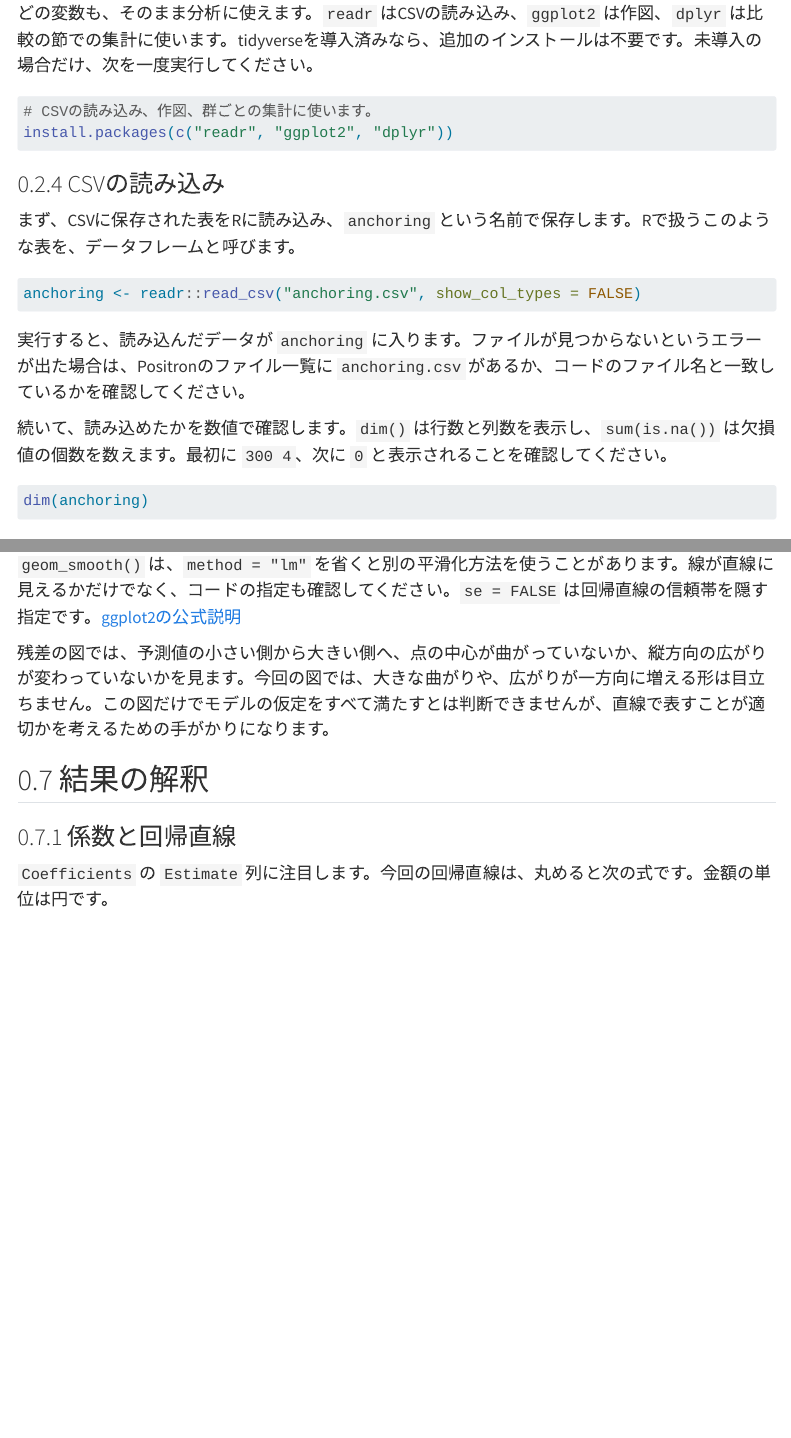
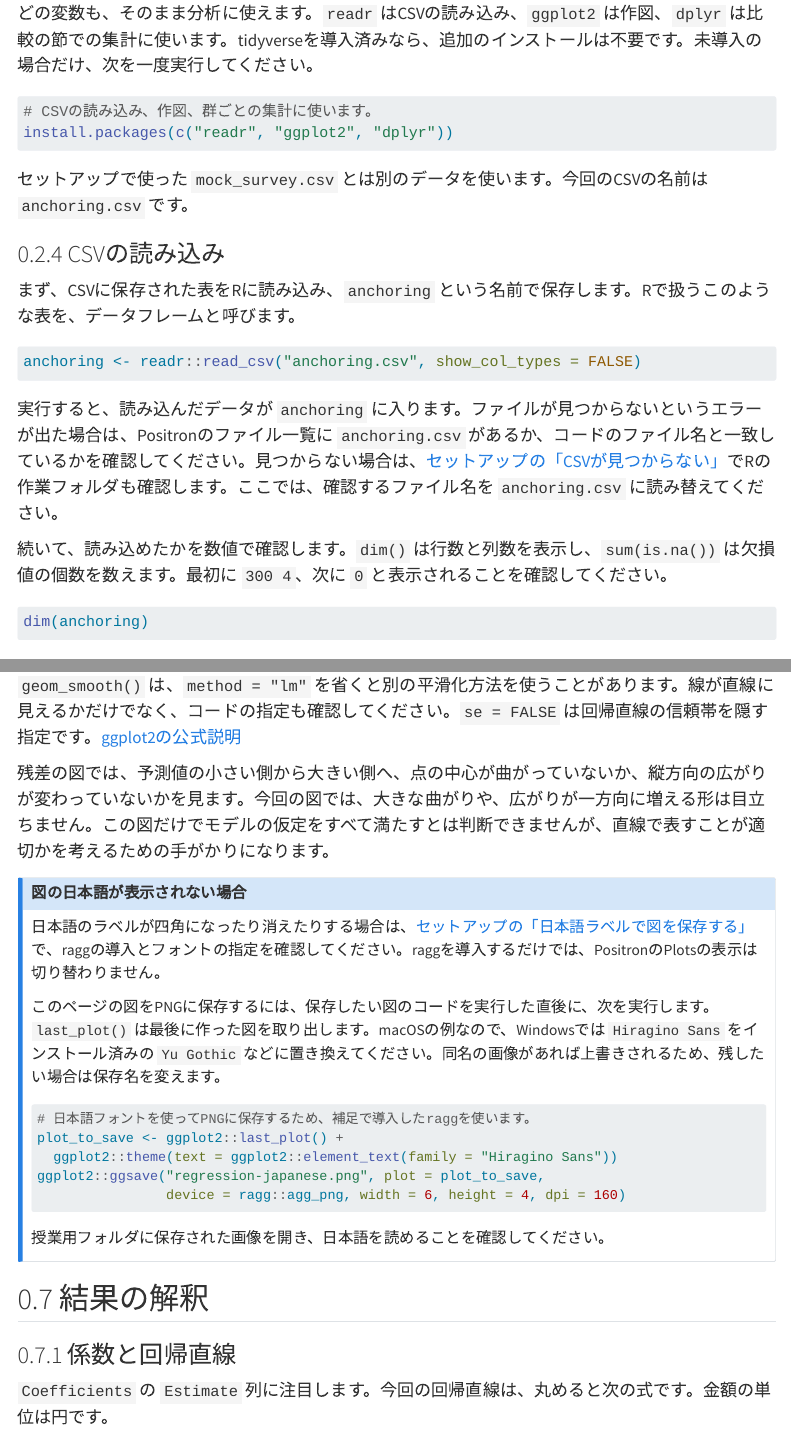
Before and after one commit to tomoecon/psych-data-analysis, a Quarto document (regression/simple-regression.qmd): the page in a window 1100 px wide, from 2360 px down, and a second part further down, joined at a grey line. Rendered offline with R 4.5, knitr and Pandoc in place of Quarto, with nearby package versions; menus at the side of the page are left out; long lines of code are wrapped.

Commit message:
Connect data and regression guides to setup troubleshooting

````diff
--- a/regression/simple-regression.qmd
+++ b/regression/simple-regression.qmd
@@ -79,6 +79,8 @@ RとPositronの導入、フォルダの開き方やコードの実行方法は
 install.packages(c("readr", "ggplot2", "dplyr"))
 ```
 
+セットアップで使った `mock_survey.csv` とは別のデータを使います。今回のCSVの名前は `anchoring.csv` です。
+
 ### CSVの読み込み
 
 まず、CSVに保存された表をRに読み込み、`anchoring` という名前で保存します。Rで扱うこのような表を、データフレームと呼びます。
@@ -96,7 +98,7 @@ anchoring <- readr::read_csv("anchoring.csv", show_col_types = FALSE)
 anchoring <- readr::read_csv("../data/anchoring.csv", show_col_types = FALSE)
 ```
 
-実行すると、読み込んだデータが `anchoring` に入ります。ファイルが見つからないというエラーが出た場合は、Positronのファイル一覧に `anchoring.csv` があるか、コードのファイル名と一致しているかを確認してください。
+実行すると、読み込んだデータが `anchoring` に入ります。ファイルが見つからないというエラーが出た場合は、Positronのファイル一覧に `anchoring.csv` があるか、コードのファイル名と一致しているかを確認してください。見つからない場合は、[セットアップの「CSVが見つからない」](../start/positron-setup.qmd#csv-not-found)でRの作業フォルダも確認します。ここでは、確認するファイル名を `anchoring.csv` に読み替えてください。
 
 続いて、読み込めたかを数値で確認します。`dim()` は行数と列数を表示し、`sum(is.na())` は欠損値の個数を数えます。最初に `300 4`、次に `0` と表示されることを確認してください。
 
@@ -272,6 +274,24 @@ ggplot2::ggplot(simple_diagnostics, ggplot2::aes(x = predicted, y = residual)) +
 `geom_smooth()` は、`method = "lm"` を省くと別の平滑化方法を使うことがあります。線が直線に見えるかだけでなく、コードの指定も確認してください。`se = FALSE` は回帰直線の信頼帯を隠す指定です。[ggplot2の公式説明](https://ggplot2.tidyverse.org/reference/geom_smooth.html)
 
 残差の図では、予測値の小さい側から大きい側へ、点の中心が曲がっていないか、縦方向の広がりが変わっていないかを見ます。今回の図では、大きな曲がりや、広がりが一方向に増える形は目立ちません。この図だけでモデルの仮定をすべて満たすとは判断できませんが、直線で表すことが適切かを考えるための手がかりになります。
+
+::: {.callout-note collapse="true" title="図の日本語が表示されない場合"}
+日本語のラベルが四角になったり消えたりする場合は、[セットアップの「日本語ラベルで図を保存する」](../start/positron-setup.qmd#japanese-labels)で、raggの導入とフォントの指定を確認してください。raggを導入するだけでは、PositronのPlotsの表示は切り替わりません。
+
+このページの図をPNGに保存するには、保存したい図のコードを実行した直後に、次を実行します。`last_plot()` は最後に作った図を取り出します。macOSの例なので、Windowsでは `Hiragino Sans` をインストール済みの `Yu Gothic` などに置き換えてください。同名の画像があれば上書きされるため、残したい場合は保存名を変えます。
+
+```{r}
+#| label: regression-japanese-png
+#| eval: false
+# 日本語フォントを使ってPNGに保存するため、補足で導入したraggを使います。
+plot_to_save <- ggplot2::last_plot() +
+  ggplot2::theme(text = ggplot2::element_text(family = "Hiragino Sans"))
+ggplot2::ggsave("regression-japanese.png", plot = plot_to_save,
+                device = ragg::agg_png, width = 6, height = 4, dpi = 160)
+```
+
+授業用フォルダに保存された画像を開き、日本語を読めることを確認してください。
+:::
 
 ## 結果の解釈 {#sec-interpretation}
 
````
Also changed, not shown: data/mock-survey.qmd (+3 -1 lines), 2 other files.
